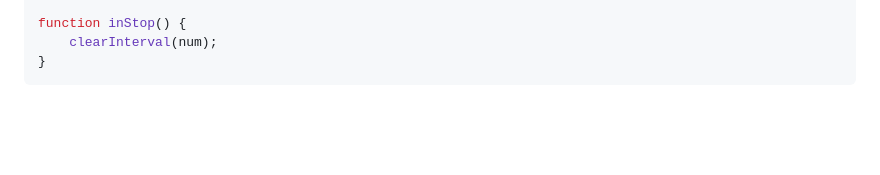
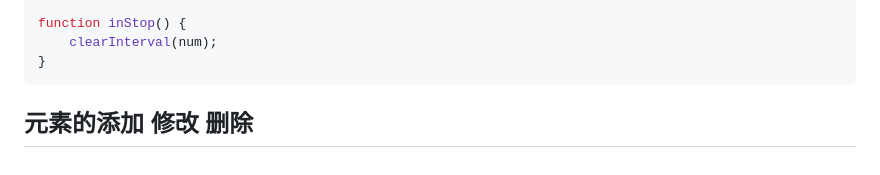
Before and after one commit to Learntochangeyoursel/Learntochangeyoursel.github.io, a Markdown page: notion/JavaScript.md, the part around the change. Drawn GitHub-style; blank space fills up the shorter version.

Commit message:
i:完善JavaScript笔记

````diff
--- a/notion/JavaScript.md
+++ b/notion/JavaScript.md
@@ -208,3 +208,5 @@ function inStop() {
     clearInterval(num);
 }
 ```
+
+## 元素的添加 修改 删除
````
